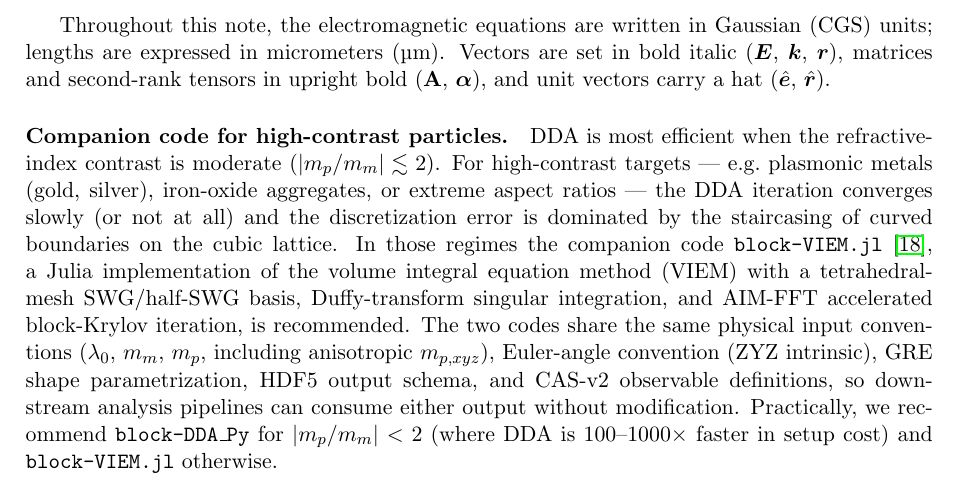
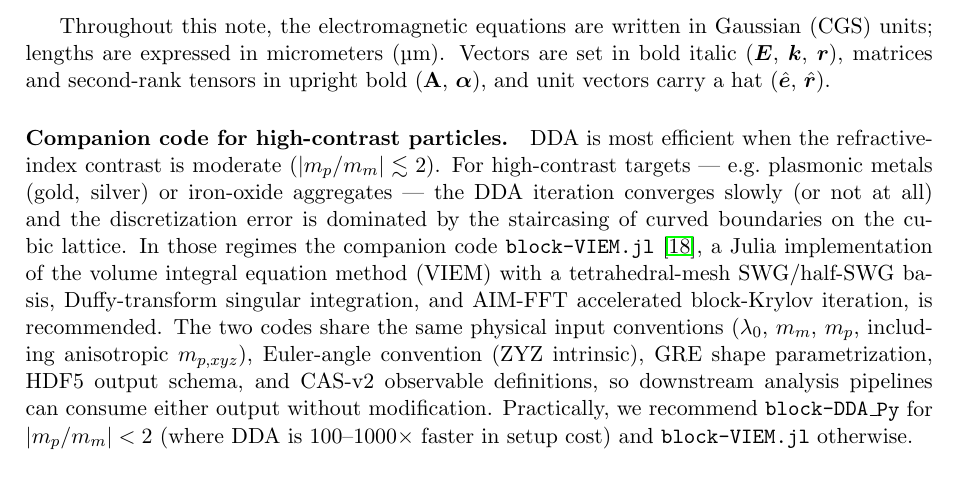
Before and after one commit to NobuhiroMoteki/block-DDA_Py, a LaTeX document (docs/theory_note.tex): part of page 3 of 26, cut so that both start at the same text. Compiled offline with pdfLaTeX.

Commit message:
docs: drop extreme aspect ratios from the cases that call for block-VIEM.jl
The README and the introduction of the theory note also listed extreme
aspect ratios among the cases where DDA is not suitable. The statement is
not correct and is removed.

```diff
--- a/docs/theory_note.tex
+++ b/docs/theory_note.tex
@@ -65,8 +65,7 @@ $\boldsymbol{\alpha}$), and unit vectors carry a hat
 \paragraph{Companion code for high-contrast particles.}
 DDA is most efficient when the refractive-index contrast is moderate
 ($|m_p/m_m| \lesssim 2$). For high-contrast targets --- e.g.\ plasmonic
-metals (gold, silver), iron-oxide aggregates, or extreme aspect ratios
---- the DDA
+metals (gold, silver) or iron-oxide aggregates --- the DDA
 iteration converges slowly (or not at all) and the discretization error
 is dominated by the staircasing of curved boundaries on the cubic
 lattice. In those regimes the companion code
```
Also changed, not shown: README.md, docs/theory_note.pdf.
